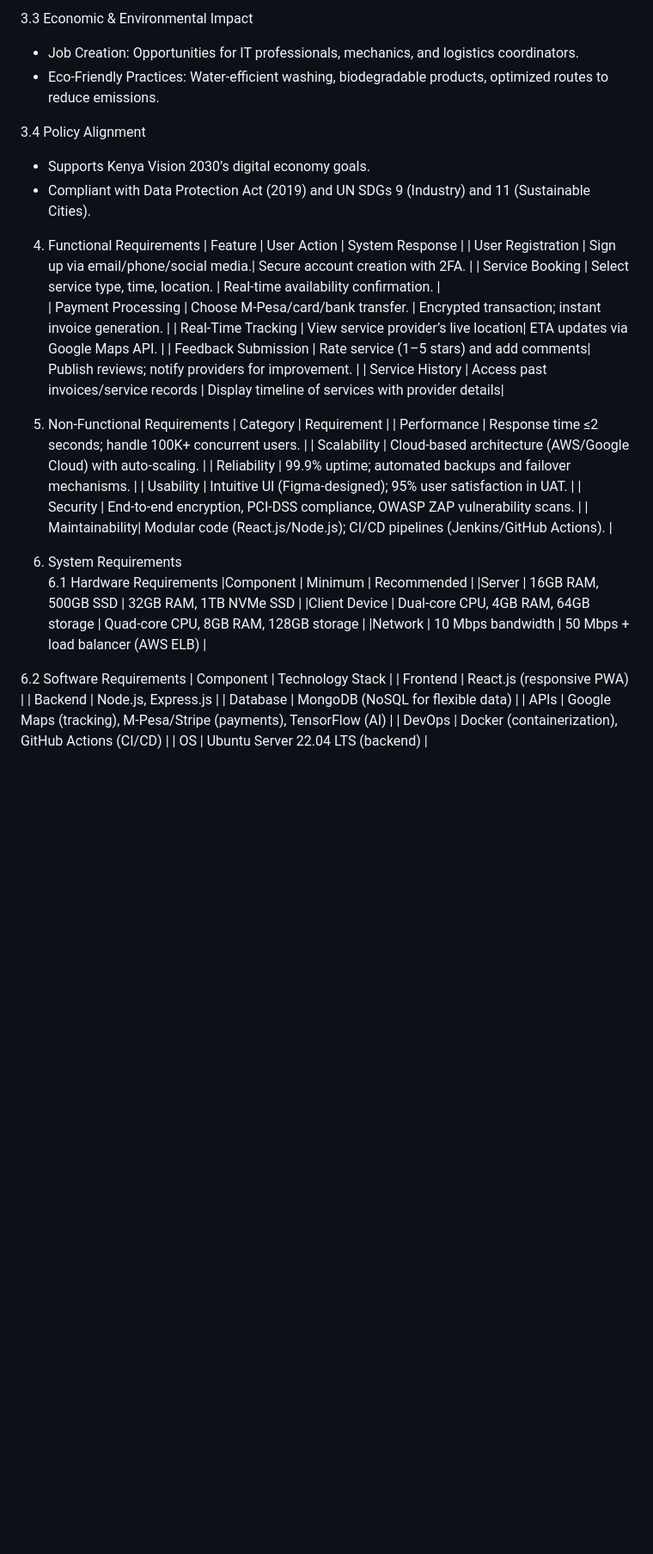
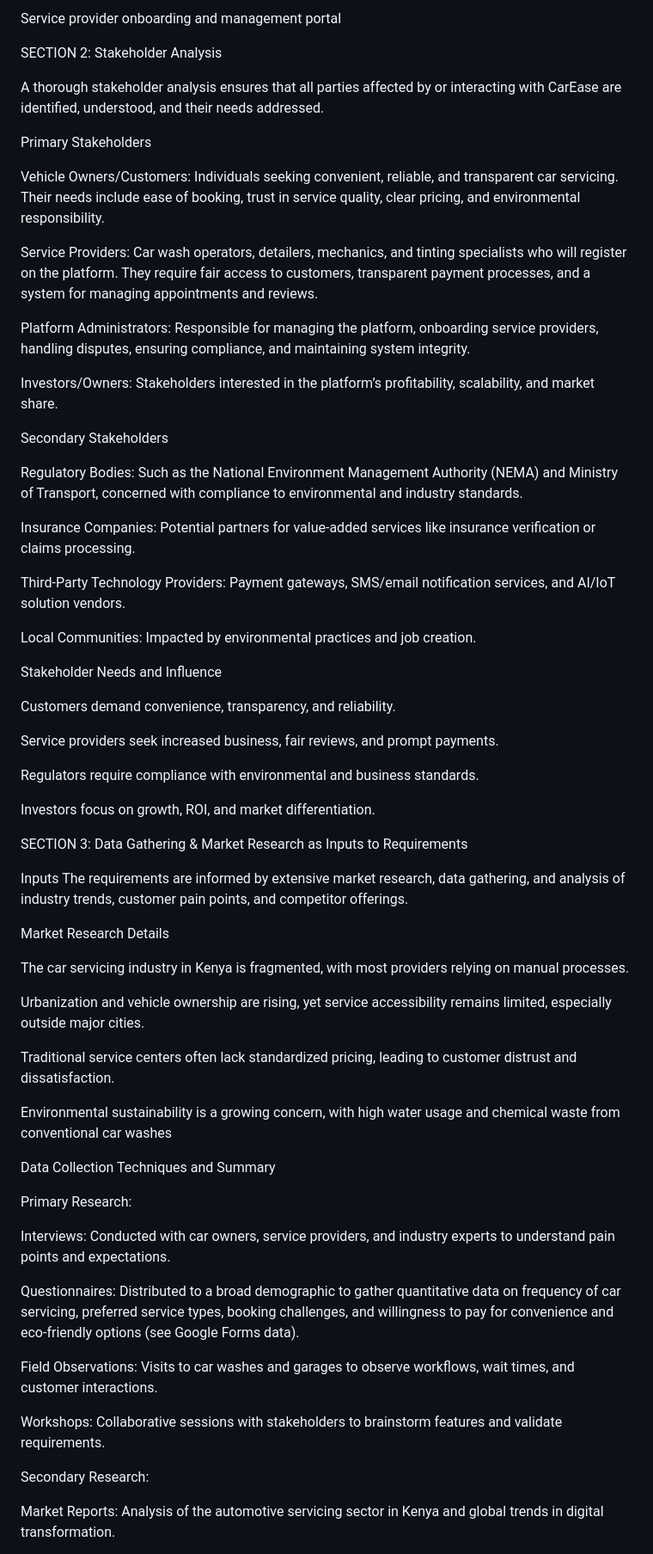
Before and after one commit to andege19/CarEase., a Markdown page: docs/requirements_document.md, the part around the change printed below. Shown: that part at 86% size. Drawn GitHub-style; blank space fills up the shorter version.

```diff
--- a/docs/requirements_document.md
+++ b/docs/requirements_document.md
@@ -67,47 +27,72 @@ Design and develop CarEase, a user-centric web platform enabling seamless bookin
 
-3.3 Economic & Environmental Impact
-- Job Creation: Opportunities for IT professionals, mechanics, and logistics coordinators.
-- Eco-Friendly Practices: Water-efficient washing, biodegradable products, optimized routes to reduce emissions.
-
-3.4 Policy Alignment
-- Supports Kenya Vision 2030’s digital economy goals.
-- Compliant with Data Protection Act (2019) and UN SDGs 9 (Industry) and 11 (Sustainable Cities).
+Service provider onboarding and management portal
 
 
 
-4. Functional Requirements
-| Feature             | User Action                          | System Response                            |
-| User Registration   | Sign up via email/phone/social media.| Secure account creation with 2FA.                   |
-| Service Booking     | Select service type, time, location. | Real-time availability confirmation.      |
-| Payment Processing  | Choose M-Pesa/card/bank transfer.    | Encrypted transaction; instant invoice generation.  |
-| Real-Time Tracking  | View service provider’s live location| ETA updates via Google Maps API.                    |
-| Feedback Submission | Rate service (1–5 stars) and add comments| Publish reviews; notify providers for improvement.  |
-| Service History     | Access past invoices/service records | Display timeline of services with provider details|
+SECTION 2: Stakeholder Analysis
 
+A thorough stakeholder analysis ensures that all parties affected by or interacting with CarEase are identified, understood, and their needs addressed.
 
-5. Non-Functional Requirements
-| Category      | Requirement                                                                     |
-| Performance   | Response time ≤2 seconds; handle 100K+ concurrent users.                        |
-| Scalability   | Cloud-based architecture (AWS/Google Cloud) with auto-scaling.                  |
-| Reliability   | 99.9% uptime; automated backups and failover mechanisms.                        |
-| Usability     | Intuitive UI (Figma-designed); 95% user satisfaction in UAT.                    |
-| Security      | End-to-end encryption, PCI-DSS compliance, OWASP ZAP vulnerability scans.       |
-| Maintainability| Modular code (React.js/Node.js); CI/CD pipelines (Jenkins/GitHub Actions).     |
+Primary Stakeholders
+
+Vehicle Owners/Customers: Individuals seeking convenient, reliable, and transparent car servicing. Their needs include ease of booking, trust in service quality, clear pricing, and environmental responsibility.
+
+Service Providers: Car wash operators, detailers, mechanics, and tinting specialists who will register on the platform. They require fair access to customers, transparent payment processes, and a system for managing appointments and reviews.
+
+Platform Administrators: Responsible for managing the platform, onboarding service providers, handling disputes, ensuring compliance, and maintaining system integrity.
+
+Investors/Owners: Stakeholders interested in the platform’s profitability, scalability, and market share.
+
+Secondary Stakeholders
+
+Regulatory Bodies: Such as the National Environment Management Authority (NEMA) and Ministry of Transport, concerned with compliance to environmental and industry standards.
+
+Insurance Companies: Potential partners for value-added services like insurance verification or claims processing.
+
+Third-Party Technology Providers: Payment gateways, SMS/email notification services, and AI/IoT solution vendors.
+
+Local Communities: Impacted by environmental practices and job creation.
+
+Stakeholder Needs and Influence
+
+Customers demand convenience, transparency, and reliability.
+
+Service providers seek increased business, fair reviews, and prompt payments.
+
+Regulators require compliance with environmental and business standards.
+
+Investors focus on growth, ROI, and market differentiation.
 
 
 
-6. System Requirements
-6.1 Hardware Requirements
-|Component      | Minimum                          | Recommended                               |
-|Server         | 16GB RAM, 500GB SSD              | 32GB RAM, 1TB NVMe SSD                    |
-|Client Device  | Dual-core CPU, 4GB RAM, 64GB storage | Quad-core CPU, 8GB RAM, 128GB storage |
-|Network        | 10 Mbps bandwidth                | 50 Mbps + load balancer (AWS ELB)         |
+SECTION 3: Data Gathering & Market Research as Inputs to Requirements
 
-6.2 Software Requirements
-|   Component           | Technology Stack                                                  |
-|   Frontend            | React.js (responsive PWA)                                         |
-|   Backend             | Node.js, Express.js                                               |
-|   Database            | MongoDB (NoSQL for flexible data)                                 |
-|   APIs                | Google Maps (tracking), M-Pesa/Stripe (payments), TensorFlow (AI) |
-|   DevOps              | Docker (containerization), GitHub Actions (CI/CD)                 |
-|   OS                  | Ubuntu Server 22.04 LTS (backend)                                 |
+Inputs
+The requirements are informed by extensive market research, data gathering, and analysis of industry trends, customer pain points, and competitor offerings.
+
+Market Research Details
+
+The car servicing industry in Kenya is fragmented, with most providers relying on manual processes.
+
+Urbanization and vehicle ownership are rising, yet service accessibility remains limited, especially outside major cities.
+
+Traditional service centers often lack standardized pricing, leading to customer distrust and dissatisfaction.
+
+Environmental sustainability is a growing concern, with high water usage and chemical waste from conventional car washes
+
+Data Collection Techniques and Summary
+
+Primary Research:
+
+Interviews: Conducted with car owners, service providers, and industry experts to understand pain points and expectations.
+
+Questionnaires: Distributed to a broad demographic to gather quantitative data on frequency of car servicing, preferred service types, booking challenges, and willingness to pay for convenience and eco-friendly options (see Google Forms data).
+
+Field Observations: Visits to car washes and garages to observe workflows, wait times, and customer interactions.
+
+Workshops: Collaborative sessions with stakeholders to brainstorm features and validate requirements.
+
+Secondary Research:
+
+Market Reports: Analysis of the automotive servicing sector in Kenya and global trends in digital transformation.
+
```
Also changed, not shown: other parts of docs/requirements_document.md (+238 -85 lines).
